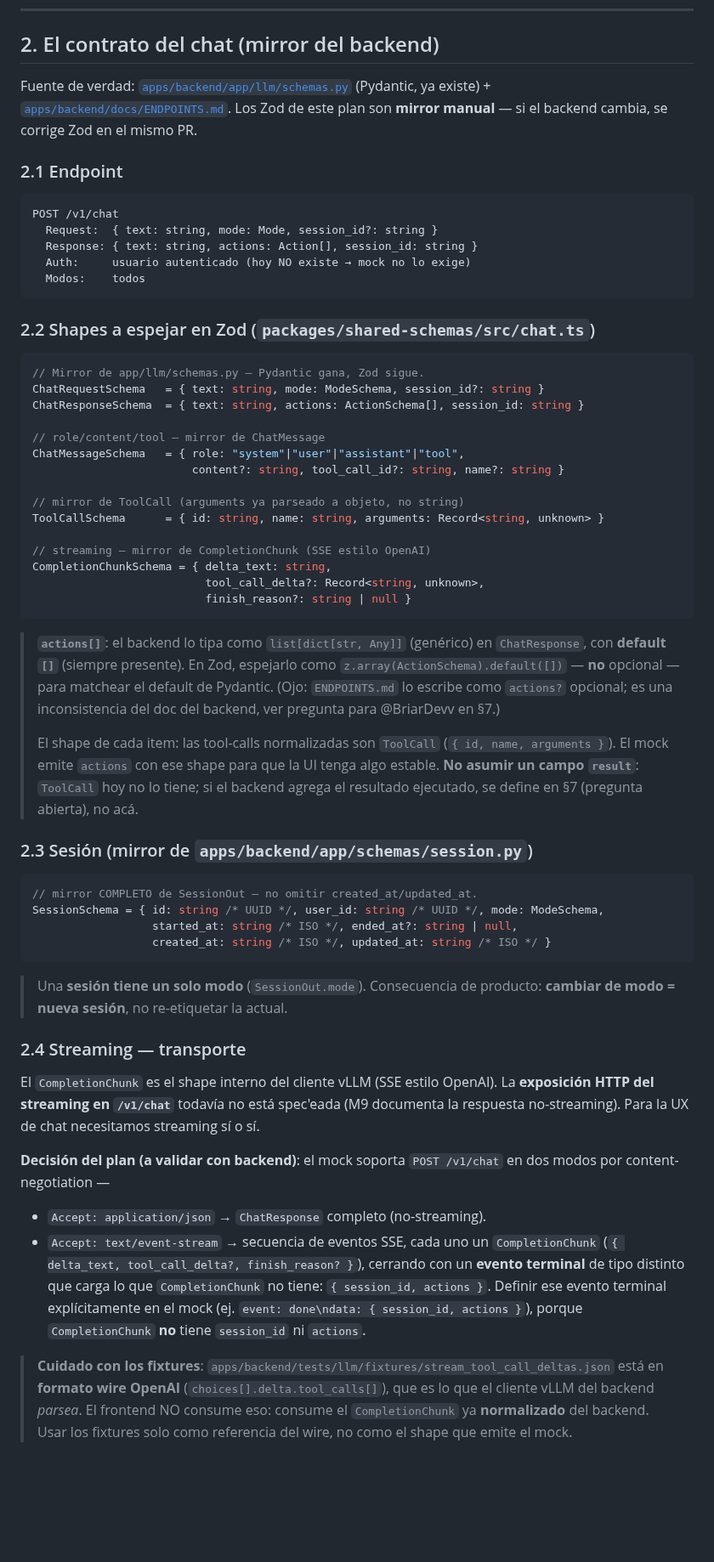
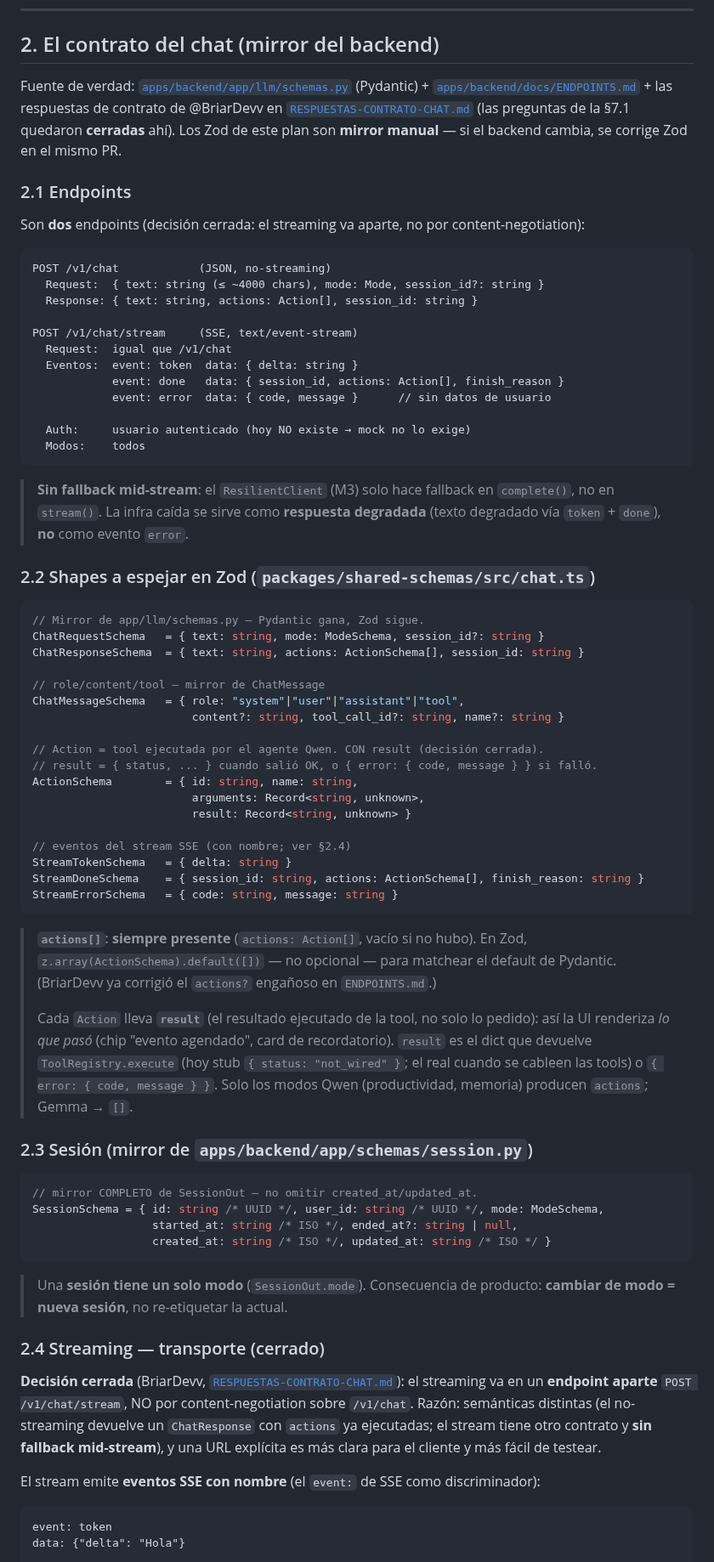
Before and after one commit to BriarDevv/Ynara, a Markdown page: docs/planning/FRONTEND-CHAT-PLAN.md, the part around one of its changes. Shown at 85% size. Rendered like a GitHub page; blank space fills up the shorter version.

````diff
--- a/docs/planning/FRONTEND-CHAT-PLAN.md
+++ b/docs/planning/FRONTEND-CHAT-PLAN.md
@@ -73,17 +73,28 @@ Del slice de onboarding ya mergeado, reusamos sin reconstruir:
 
 ## 2. El contrato del chat (mirror del backend)
 
-Fuente de verdad: [`apps/backend/app/llm/schemas.py`](../../apps/backend/app/llm/schemas.py) (Pydantic, ya existe) + [`apps/backend/docs/ENDPOINTS.md`](../../apps/backend/docs/ENDPOINTS.md). Los Zod de este plan son **mirror manual** — si el backend cambia, se corrige Zod en el mismo PR.
+Fuente de verdad: [`apps/backend/app/llm/schemas.py`](../../apps/backend/app/llm/schemas.py) (Pydantic) + [`apps/backend/docs/ENDPOINTS.md`](../../apps/backend/docs/ENDPOINTS.md) + las respuestas de contrato de @BriarDevv en [`RESPUESTAS-CONTRATO-CHAT.md`](./RESPUESTAS-CONTRATO-CHAT.md) (las preguntas de la §7.1 quedaron **cerradas** ahí). Los Zod de este plan son **mirror manual** — si el backend cambia, se corrige Zod en el mismo PR.
 
-### 2.1 Endpoint
+### 2.1 Endpoints
+
+Son **dos** endpoints (decisión cerrada: el streaming va aparte, no por content-negotiation):
 
 ```
-POST /v1/chat
-  Request:  { text: string, mode: Mode, session_id?: string }
+POST /v1/chat            (JSON, no-streaming)
+  Request:  { text: string (≤ ~4000 chars), mode: Mode, session_id?: string }
   Response: { text: string, actions: Action[], session_id: string }
+
+POST /v1/chat/stream     (SSE, text/event-stream)
+  Request:  igual que /v1/chat
+  Eventos:  event: token  data: { delta: string }
+            event: done   data: { session_id, actions: Action[], finish_reason }
+            event: error  data: { code, message }      // sin datos de usuario
+
   Auth:     usuario autenticado (hoy NO existe → mock no lo exige)
   Modos:    todos
 ```
+
+> **Sin fallback mid-stream**: el `ResilientClient` (M3) solo hace fallback en `complete()`, no en `stream()`. La infra caída se sirve como **respuesta degradada** (texto degradado vía `token` + `done`), **no** como evento `error`.
 
 ### 2.2 Shapes a espejar en Zod (`packages/shared-schemas/src/chat.ts`)
 
@@ -96,18 +107,21 @@ ChatResponseSchema  = { text: string, actions: ActionSchema[], session_id: strin
 ChatMessageSchema   = { role: "system"|"user"|"assistant"|"tool",
                         content?: string, tool_call_id?: string, name?: string }
 
-// mirror de ToolCall (arguments ya parseado a objeto, no string)
-ToolCallSchema      = { id: string, name: string, arguments: Record<string, unknown> }
+// Action = tool ejecutada por el agente Qwen. CON result (decisión cerrada).
+// result = { status, ... } cuando salió OK, o { error: { code, message } } si falló.
+ActionSchema        = { id: string, name: string,
+                        arguments: Record<string, unknown>,
+                        result: Record<string, unknown> }
 
-// streaming — mirror de CompletionChunk (SSE estilo OpenAI)
-CompletionChunkSchema = { delta_text: string,
-                          tool_call_delta?: Record<string, unknown>,
-                          finish_reason?: string | null }
+// eventos del stream SSE (con nombre; ver §2.4)
+StreamTokenSchema   = { delta: string }
+StreamDoneSchema    = { session_id: string, actions: ActionSchema[], finish_reason: string }
+StreamErrorSchema   = { code: string, message: string }
 ```
 
-> **`actions[]`**: el backend lo tipa como `list[dict[str, Any]]` (genérico) en `ChatResponse`, con **default `[]`** (siempre presente). En Zod, espejarlo como `z.array(ActionSchema).default([])` — **no** opcional — para matchear el default de Pydantic. (Ojo: `ENDPOINTS.md` lo escribe como `actions?` opcional; es una inconsistencia del doc del backend, ver pregunta para @BriarDevv en §7.)
+> **`actions[]`**: **siempre presente** (`actions: Action[]`, vacío si no hubo). En Zod, `z.array(ActionSchema).default([])` — no opcional — para matchear el default de Pydantic. (BriarDevv ya corrigió el `actions?` engañoso en `ENDPOINTS.md`.)
 >
-> El shape de cada item: las tool-calls normalizadas son `ToolCall` (`{ id, name, arguments }`). El mock emite `actions` con ese shape para que la UI tenga algo estable. **No asumir un campo `result`**: `ToolCall` hoy no lo tiene; si el backend agrega el resultado ejecutado, se define en §7 (pregunta abierta), no acá.
+> Cada `Action` lleva **`result`** (el resultado ejecutado de la tool, no solo lo pedido): así la UI renderiza *lo que pasó* (chip "evento agendado", card de recordatorio). `result` es el dict que devuelve `ToolRegistry.execute` (hoy stub `{ status: "not_wired" }`; el real cuando se cableen las tools) o `{ error: { code, message } }`. Solo los modos Qwen (productividad, memoria) producen `actions`; Gemma → `[]`.
 
 ### 2.3 Sesión (mirror de `apps/backend/app/schemas/session.py`)
 
@@ -120,13 +134,13 @@ SessionSchema = { id: string /* UUID */, user_id: string /* UUID */, mode: ModeS
 
 > Una **sesión tiene un solo modo** (`SessionOut.mode`). Consecuencia de producto: **cambiar de modo = nueva sesión**, no re-etiquetar la actual.
 
-### 2.4 Streaming — transporte
+### 2.4 Streaming — transporte (cerrado)
 
-El `CompletionChunk` es el shape interno del cliente vLLM (SSE estilo OpenAI). La **exposición HTTP del streaming en `/v1/chat`** todavía no está spec'eada (M9 documenta la respuesta no-streaming). Para la UX de chat necesitamos streaming sí o sí.
+**Decisión cerrada** (BriarDevv, [`RESPUESTAS-CONTRATO-CHAT.md`](./RESPUESTAS-CONTRATO-CHAT.md)): el streaming va en un **endpoint aparte** `POST /v1/chat/stream`, NO por content-negotiation sobre `/v1/chat`. Razón: semánticas distintas (el no-streaming devuelve un `ChatResponse` con `actions` ya ejecutadas; el stream tiene otro contrato y **sin fallback mid-stream**), y una URL explícita es más clara para el cliente y más fácil de testear.
 
-**Decisión del plan (a validar con backend)**: el mock soporta `POST /v1/chat` en dos modos por content-negotiation —
-- `Accept: application/json` → `ChatResponse` completo (no-streaming).
-- `Accept: text/event-stream` → secuencia de eventos SSE, cada uno un `CompletionChunk` (`{ delta_text, tool_call_delta?, finish_reason? }`), cerrando con un **evento terminal** de tipo distinto que carga lo que `CompletionChunk` no tiene: `{ session_id, actions }`. Definir ese evento terminal explícitamente en el mock (ej. `event: done\ndata: { session_id, actions }`), porque `CompletionChunk` **no** tiene `session_id` ni `actions`.
+El stream emite **eventos SSE con nombre** (el `event:` de SSE como discriminador):
 
-> **Cuidado con los fixtures**: `apps/backend/tests/llm/fixtures/stream_tool_call_deltas.json` está en **formato wire OpenAI** (`choices[].delta.tool_calls[]`), que es lo que el cliente vLLM del backend *parsea*. El frontend NO consume eso: consume el `CompletionChunk` ya **normalizado** del backend. Usar los fixtures solo como referencia del wire, no como el shape que emite el mock.
+```text
+event: token
+data: {"delta": "Hola"}
 
````
Also changed, not shown: other parts of docs/planning/FRONTEND-CHAT-PLAN.md (+54 -41 lines).
